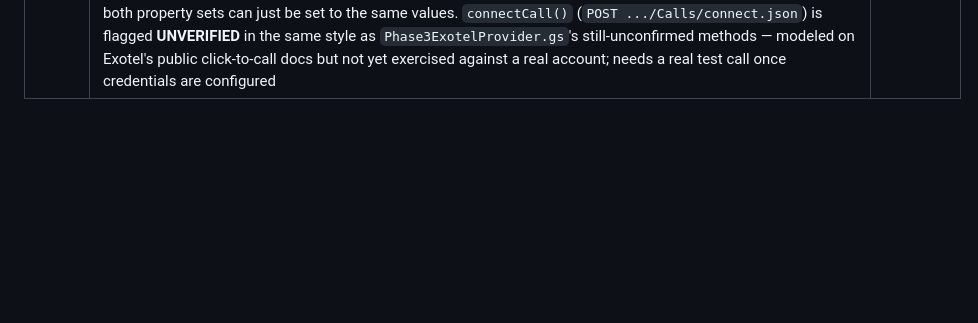
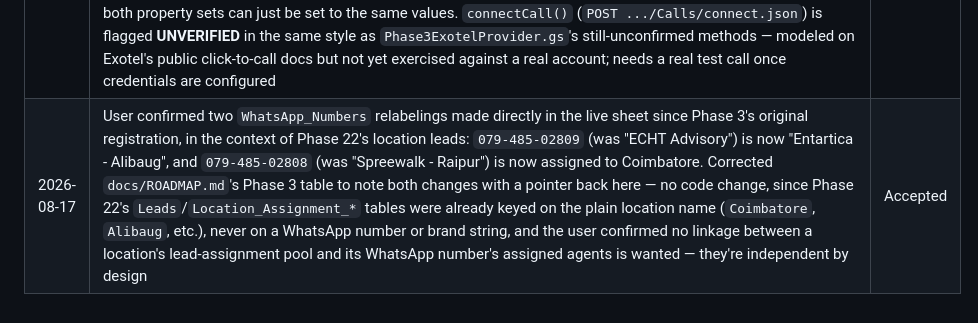
Before and after one commit to MasterHasim/Hasim-Majotikumbhar, a Markdown page: apps-script/memory/DECISIONS.md, the part around the change. Rendered like a GitHub page; blank space fills up the shorter version.

```diff
--- a/apps-script/memory/DECISIONS.md
+++ b/apps-script/memory/DECISIONS.md
@@ -93,3 +93,4 @@
 | 2026-08-17 | Phase 22's round-robin (`Phase22Api.selectNextLocationAgent_`, `src/Phase22Services.gs`) is a deliberate parallel of Phase 7's `selectNextAgent_`/`assignNewLead_` — same wrap-around self-healing rotation, same single-`LockService`-lock read-pointer/select/update-pointer sequence — just keyed by `location` (a fixed 6-value enum) instead of `numberId`, with an added `single`/`manual` mode Phase 7 never needed. New tables (`Leads`, `Location_Assignment_Config`, `Location_Assignment_Users`, `Call_Log`) were added directly into `Phase2Domain.gs`'s `Phase2Schemas` object (matching the existing Phase 8/9/11 convention for new tabs), NOT merged in from `Phase22Domain.gs` at load time — Apps Script loads `.gs` files in filename-alphabetical order, and `"Phase22Domain.gs"` sorts *before* `"Phase2Domain.gs"` (digit `'2'` < letter `'D'`), the same class of trap already documented above for `Phase2Persistence.gs` vs `Phase2Repositories.gs` | Accepted |
 | 2026-08-17 | Added three new permissions (`LEADS_MANAGE`, `LEADS_VIEW_ASSIGNED`, `LEADS_CALL`) to Phase 1's fixed five-role matrix (`src/Phase1Domain.gs`) — `LEADS_MANAGE` granted to ADMIN and SITE_MANAGER (matching who already manages team/eligibility config today, not SUPERVISOR); `LEADS_VIEW_ASSIGNED`/`LEADS_CALL` granted to AGENT. Also added an optional `phone` field to the `users` collection (`PropertiesRepository`, schemaless JSON-per-record — no migration risk, unlike a `SheetRepository` column) for the agent's own mobile number, the one Exotel's click-to-call rings first | Accepted |
 | 2026-08-17 | Exotel click-to-call (`ExotelVoiceProvider`, `src/Phase22ExotelVoice.gs`) is deliberately a separate provider/credential set from `ExotelProvider` (WhatsApp, `src/Phase3ExotelProvider.gs`) — Exotel's Voice API sits on a fixed `api.exotel.com` domain, not the WABA `v2` subdomain Phase 3 uses, so it gets its own Script Properties (`EXOTEL_VOICE_ACCOUNT_SID`/`EXOTEL_VOICE_API_KEY`/`EXOTEL_VOICE_API_TOKEN`/`EXOTEL_VOICE_CALLER_ID`) rather than assuming shared credentials; if the account's Voice and WhatsApp credentials are actually identical, both property sets can just be set to the same values. `connectCall()` (`POST .../Calls/connect.json`) is flagged **UNVERIFIED** in the same style as `Phase3ExotelProvider.gs`'s still-unconfirmed methods — modeled on Exotel's public click-to-call docs but not yet exercised against a real account; needs a real test call once credentials are configured | Accepted |
+| 2026-08-17 | User confirmed two `WhatsApp_Numbers` relabelings made directly in the live sheet since Phase 3's original registration, in the context of Phase 22's location leads: `079-485-02809` (was "ECHT Advisory") is now "Entartica - Alibaug", and `079-485-02808` (was "Spreewalk - Raipur") is now assigned to Coimbatore. Corrected `docs/ROADMAP.md`'s Phase 3 table to note both changes with a pointer back here — no code change, since Phase 22's `Leads`/`Location_Assignment_*` tables were already keyed on the plain location name (`Coimbatore`, `Alibaug`, etc.), never on a WhatsApp number or brand string, and the user confirmed no linkage between a location's lead-assignment pool and its WhatsApp number's assigned agents is wanted — they're independent by design | Accepted |
```
Also changed, not shown: apps-script/docs/ROADMAP.md (+7 -2 lines).
